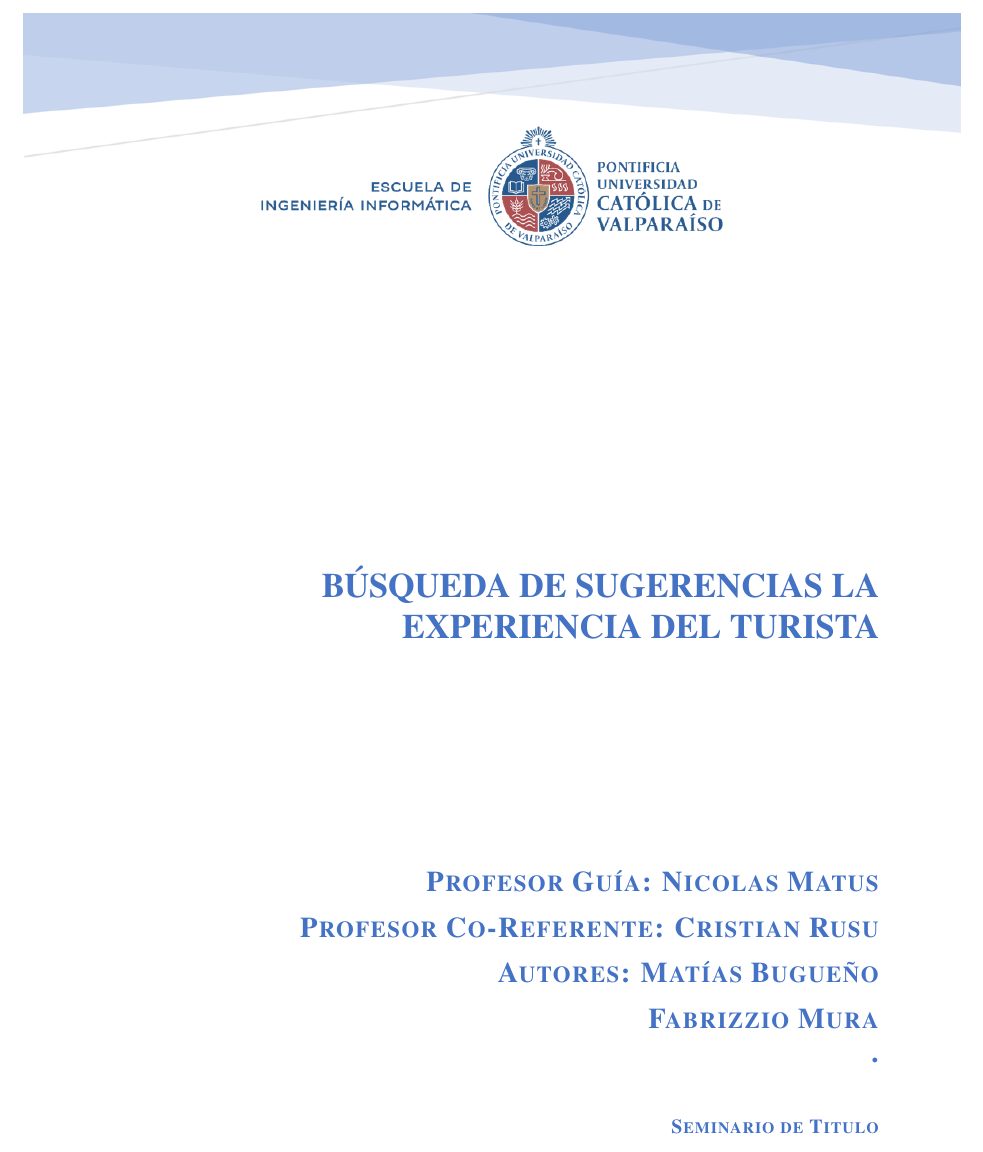
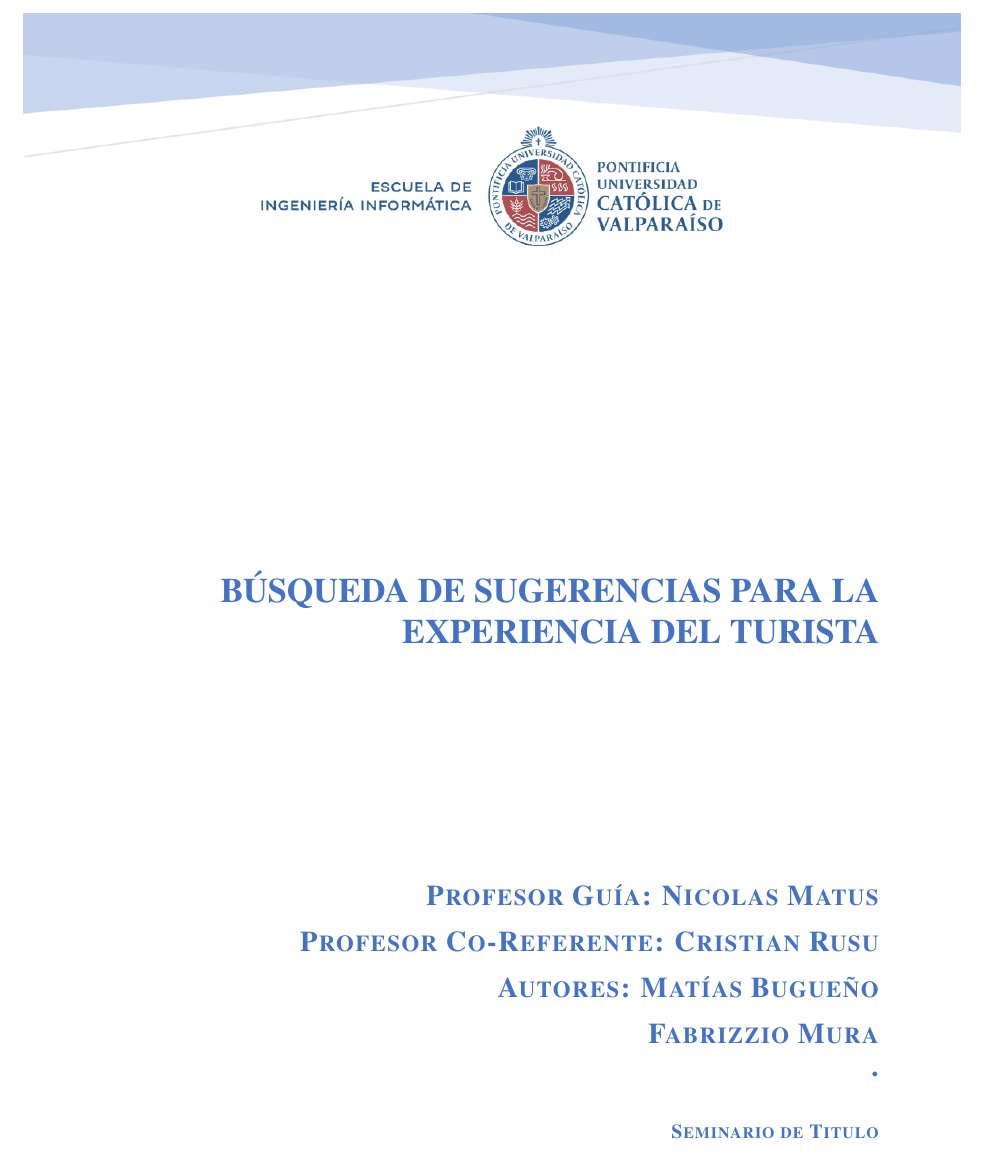
Before and after one commit to Slinking196/Seminario_de_Titulo, a LaTeX thesis (tesis/main.tex, which reads tesis/Portadas/portada_principal.tex): part of page 1 of 16, cut so that both start at the same text. Compiled offline with pdfLaTeX.

Commit message:
cambio leve tamaño letras portada

```diff
--- a/tesis/Portadas/portada_principal.tex
+++ b/tesis/Portadas/portada_principal.tex
@@ -1,4 +1,4 @@
-\title{Búsqueda de sugerencias  la Experiencia del Turista\\[0.2cm]}
+\title{Búsqueda de sugerencias para la Experiencia del Turista\\[0.2cm]}
 \author{Profesor Guía: Nicolas Matus\\[0.2cm]Profesor Co-Referente: Cristian Rusu\\[0.2cm]Autores: Matías Bugueño\\[0.2cm] Fabrizzio Mura\\[0.2cm] .}
 \date{Agosto 2025}
 
@@ -20,7 +19,7 @@
 
     {\textcolor{titlecolor}{\Large\bfseries\textsc{
     \@author
-    }}} \\[1cm]
+    }}} \\[0.8cm]
     {\textcolor{titlecolor}{\bfseries\textsc{
     Seminario de Titulo\\[0.2cm]
     \@date
```
Also changed, not shown: tesis/Portadas/portada_principal.tex (1 more changed lines).
